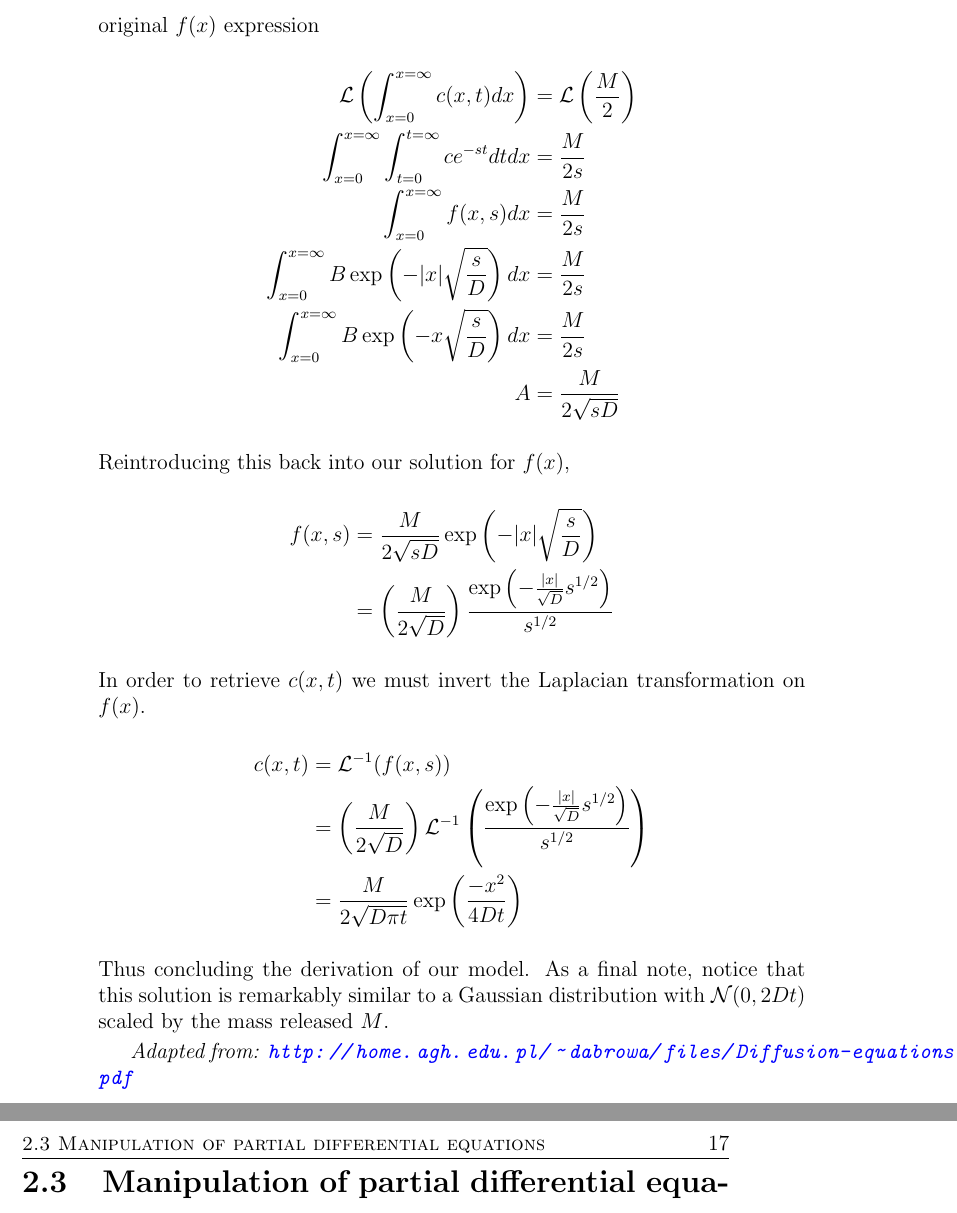
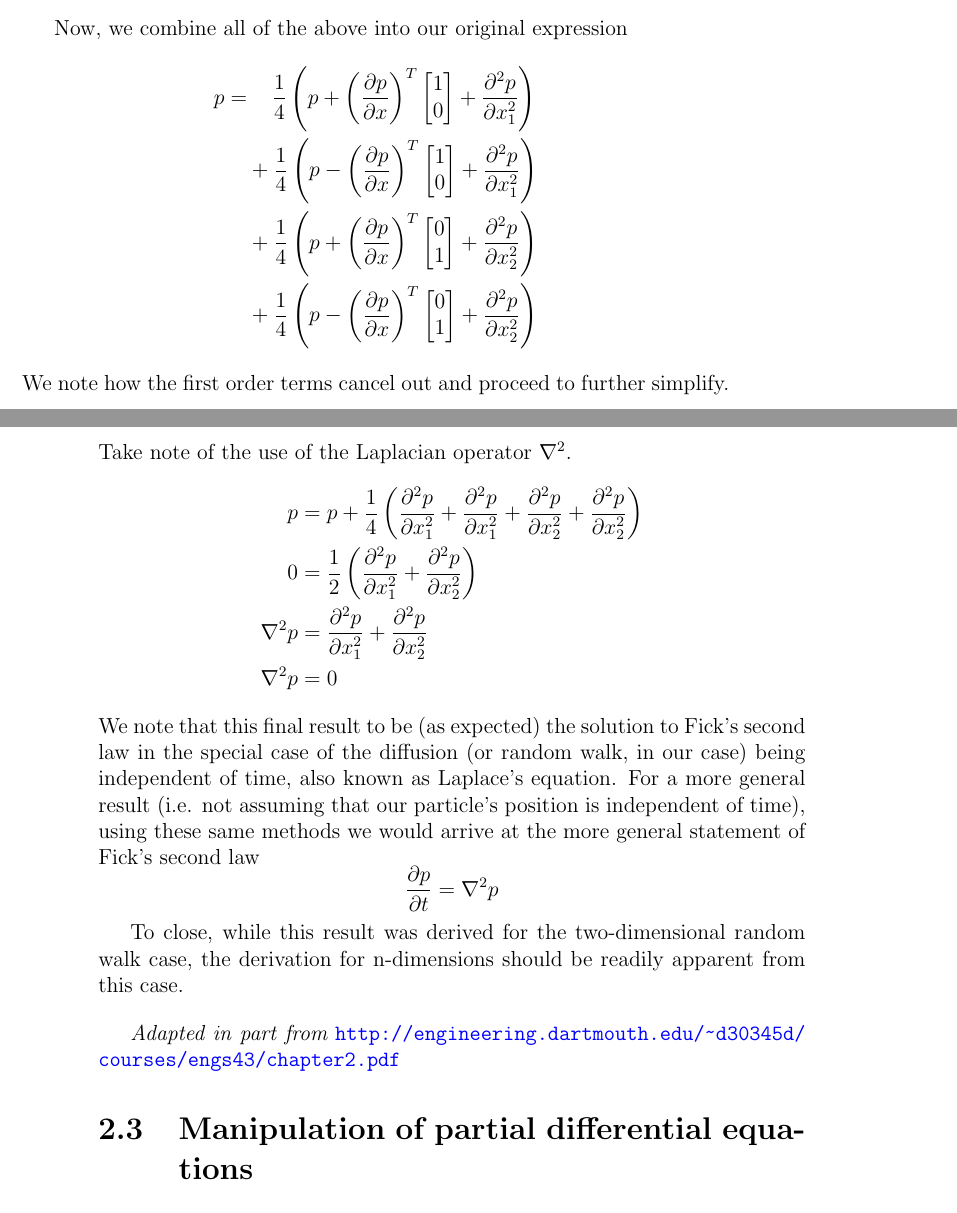
Before and after one commit to CarlinLiao/cee-c291f-course-support-group4, a LaTeX thesis (Course Reader Source Files/PracticalCourseReader-ControlPDE.tex, which reads Course Reader Source Files/modeling-2DrandomWalk.tex): two parts of pages 20 and 21 of 33 before the commit and two parts of pages 19 and 20 of 31 after it, joined at a grey line, cut at the place of the change. Compiled offline with pdfLaTeX.

Commit message:
fixed modeling-2drandomWalk.tex to actually be about 2d random walks

```diff
--- a/Course Reader Source Files/modeling-2DrandomWalk.tex
+++ b/Course Reader Source Files/modeling-2DrandomWalk.tex
@@ -38 +36,0 @@ followed by the right,
-    &=  D \frac{\partial^2}{\partial x^2}  \int_{t=0}^{t=\infty} ce^{-st} dt
@@ -52,25 +57,24 @@ $$\int_{x=0}^{x=\infty}c(x,t) = \frac{M}{2}$$
-and apply Laplacian transforms to both sides to find this in terms of our original $f(x)$ expression
+Now, we combine all of the above into our original expression
 \begin{align*}
-    \mathcal{L}\left(\int_{x=0}^{x=\infty}c(x,t) dx\right) &= \mathcal{L}\left(\frac{M}{2}\right) \\
-    \int_{x=0}^{x=\infty} \int_{t=0}^{t=\infty} ce^{-st} dt dx &= \frac{M}{2s} \\
-    \int_{x=0}^{x=\infty} f(x,s) dx &= \frac{M}{2s} \\
-    \int_{x=0}^{x=\infty} B\exp\left(-|x|\sqrt{\frac{s}{D}}\right) dx &= \frac{M}{2s} \\
-    \int_{x=0}^{x=\infty} B\exp\left(-x\sqrt{\frac{s}{D}}\right) dx &= \frac{M}{2s} \\
-    A &= \frac{M}{2\sqrt{sD}}
+    p =&\quad\, \frac{1}{4}\left(p + \left(\frac{\partial p}{\partial x}\right)^T \begin{bmatrix} 1\\0 \end{bmatrix} + \frac{\partial^2 p}{\partial x_1^2}\right)\\
+    &+\frac{1}{4}\left(p - \left(\frac{\partial p}{\partial x}\right)^T \begin{bmatrix} 1\\0 \end{bmatrix} + \frac{\partial^2 p}{\partial x_1^2}\right)\\
+    &+\frac{1}{4}\left(p + \left(\frac{\partial p}{\partial x}\right)^T \begin{bmatrix} 0\\1 \end{bmatrix} + \frac{\partial^2 p}{\partial x_2^2}\right)\\
+    &+\frac{1}{4}\left(p - \left(\frac{\partial p}{\partial x}\right)^T \begin{bmatrix} 0\\1 \end{bmatrix} + \frac{\partial^2 p}{\partial x_2^2}\right)
 \end{align*}
-Reintroducing this back into our solution for $f(x)$,
+We note how the first order terms cancel out and proceed to further simplify. Take note of the use of the Laplacian operator $\nabla^2$.
 \begin{align*}
-    f(x,s) &= \frac{M}{2\sqrt{sD}}\exp\left(-|x|\sqrt{\frac{s}{D}}\right) \\
-    &= \left(\frac{M}{2\sqrt{D}}\right)\frac{\exp\left(-\frac{|x|}{\sqrt{D}}s^{1/2}\right)}{s^{1/2}}
+    p &= p + \frac{1}{4}\left(\frac{\partial^2 p}{\partial x_1^2}+\frac{\partial^2 p}{\partial x_1^2}+\frac{\partial^2 p}{\partial x_2^2}+\frac{\partial^2 p}{\partial x_2^2}\right) \\
+    0 &= \frac{1}{2}\left(\frac{\partial^2 p}{\partial x_1^2}+\frac{\partial^2 p}{\partial x_2^2}\right)\\
+    \nabla^2 p &= \frac{\partial^2 p}{\partial x_1^2}+\frac{\partial^2 p}{\partial x_2^2}\\
+    \nabla^2 p &= 0
 \end{align*}
-In order to retrieve $c(x,t)$ we must invert the Laplacian transformation on $f(x)$.
-\begin{align*}
-    c(x,t) &= \mathcal{L}^{-1}(f(x,s)) \\
-    &= \left(\frac{M}{2\sqrt{D}}\right)\mathcal{L}^{-1}
-    \left(\frac{\exp\left(-\frac{|x|}{\sqrt{D}}s^{1/2}\right)}{s^{1/2}}\right) \\
-    &= \frac{M}{2\sqrt{D\pi t}} \exp\left(\frac{-x^2}{4Dt}\right)
-\end{align*}
-Thus concluding the derivation of our model. As a final note, notice that this solution is remarkably similar to a Gaussian distribution with $\mathcal{N}(0,2Dt)$ scaled by the mass released $M$.
+We note that this final result to be (as expected) the solution to Fick's second law in the special case of the diffusion (or random walk, in our case) being independent of time, also known as Laplace's equation. For a more general result (i.e. not assuming that our particle's position is independent of time), using these same methods we would arrive at the more general statement of Fick's second law
+$$\frac{\partial p}{\partial t} = \nabla^2 p$$
+
+To close, while this result was derived for the two-dimensional random walk case, the derivation for n-dimensions should be readily apparent from this case.
 
 
-{\it Adapted from: \url{http://home.agh.edu.pl/~dabrowa/files/Diffusion-equations.pdf}}
+\vspace{12pt}
+
+
+{\it Adapted in part from} \url{http://engineering.dartmouth.edu/~d30345d/courses/engs43/chapter2.pdf}
```
Also changed, not shown: Course Reader Source Files/modeling-2DrandomWalk.tex (62 more changed lines).
